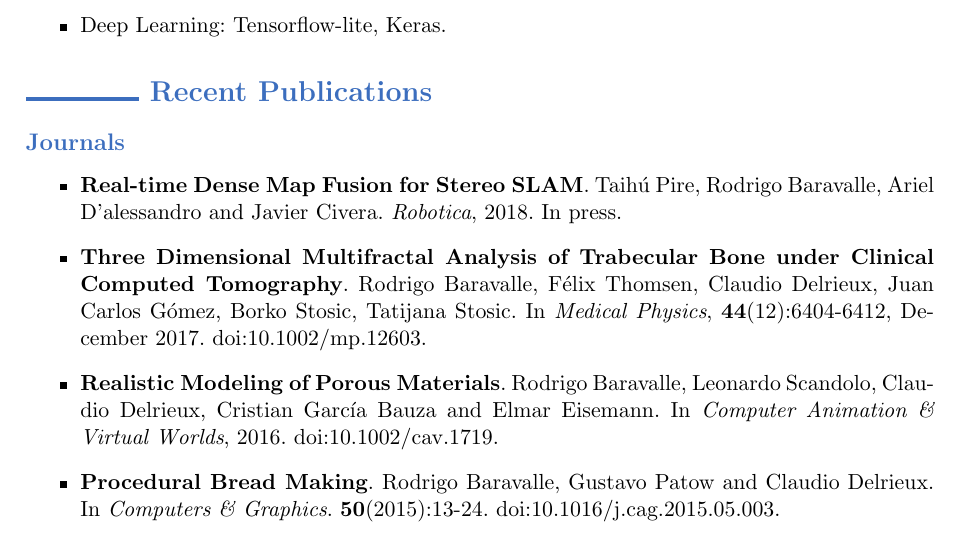
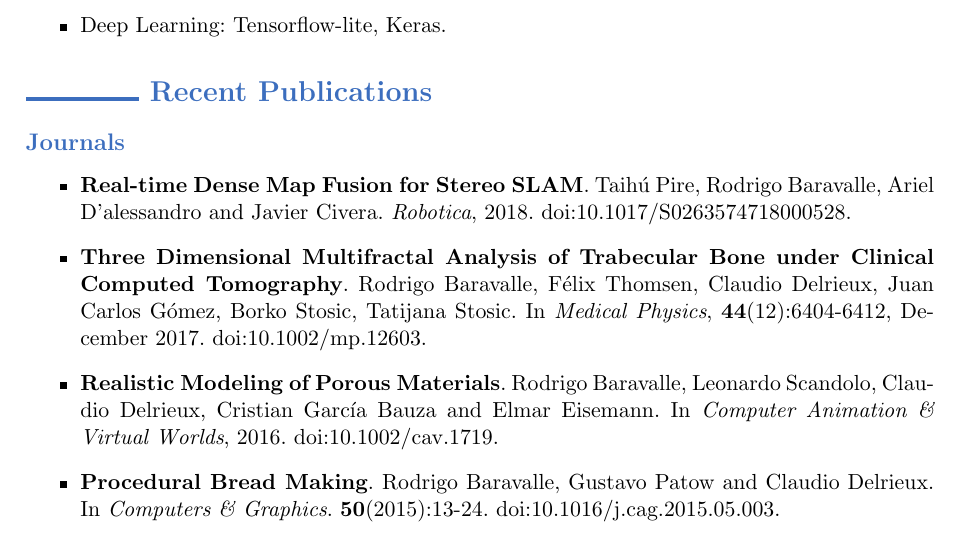
Before and after one commit to rbaravalle/cv, a LaTeX CV (curriculum.tex): part of page 2 of 3, cut so that both start at the same text. Compiled offline with pdfLaTeX.

Commit message:
doi Robotica 2018

```diff
--- a/curriculum.tex
+++ b/curriculum.tex
@@ -82,7 +82,7 @@ I am fluent in Spanish, English and French and a good team worker. I am interest
 \subsection*{\color{niceblue} Journals}
 
 \begin{itemize}
-\item {\bf Real-time Dense Map Fusion for Stereo SLAM}. Taihú Pire, Rodrigo Baravalle, Ariel D'alessandro and Javier Civera. {\it Robotica}, 2018. In press.
+\item {\bf Real-time Dense Map Fusion for Stereo SLAM}. Taihú Pire, Rodrigo Baravalle, Ariel D'alessandro and Javier Civera. {\it Robotica}, 2018. doi:10.1017/S0263574718000528.
 \item {\bf Three Dimensional Multifractal Analysis of Trabecular Bone under Clinical Computed Tomography}. Rodrigo Baravalle, Félix Thomsen, Claudio Delrieux, Juan Carlos Gómez, Borko Stosic, Tatijana Stosic. In {\it Medical Physics}, {\bf 44}(12):6404-6412, December 2017. doi:10.1002/mp.12603.
 \item {\bf Realistic Modeling of Porous Materials}. Rodrigo Baravalle, Leonardo Scandolo, Claudio Delrieux, Cristian García Bauza and Elmar Eisemann. In {\it Computer Animation \& Virtual Worlds}, 2016. doi:10.1002/cav.1719.
 \item {\bf Procedural Bread Making}. Rodrigo Baravalle, Gustavo Patow and Claudio Delrieux. In {\it Computers \& Graphics}. {\bf 50}(2015):13-24. doi:10.1016/j.cag.2015.05.003.
```
